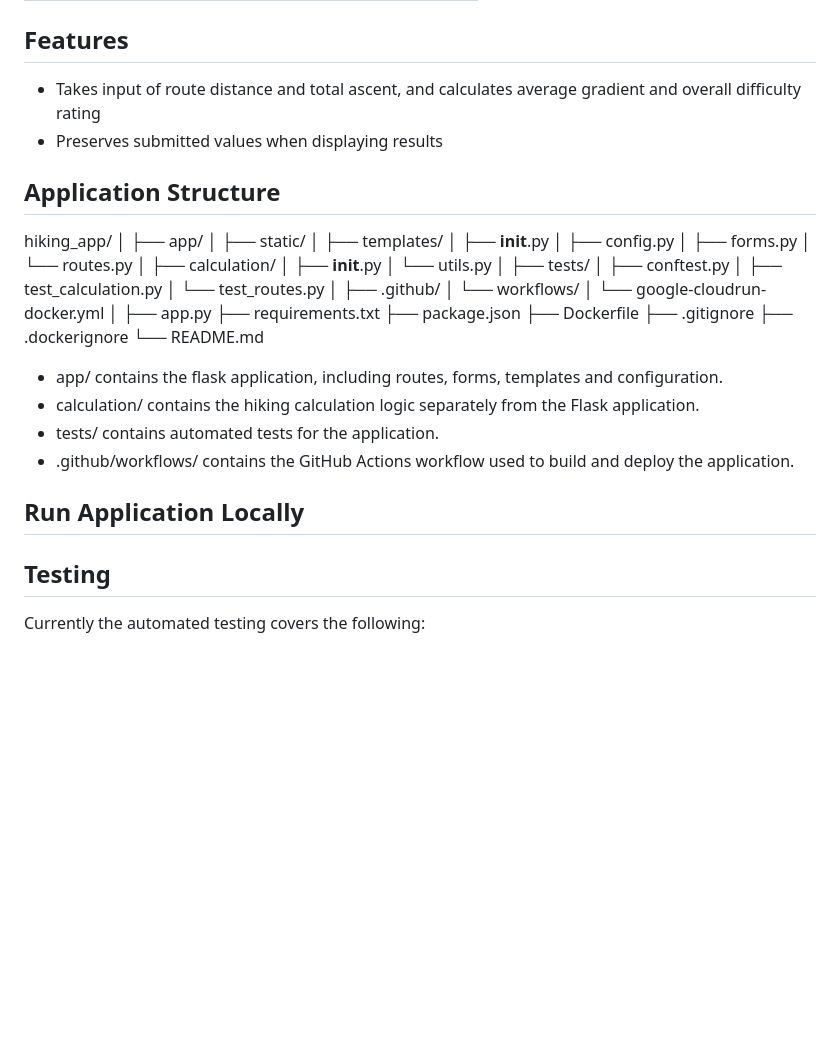
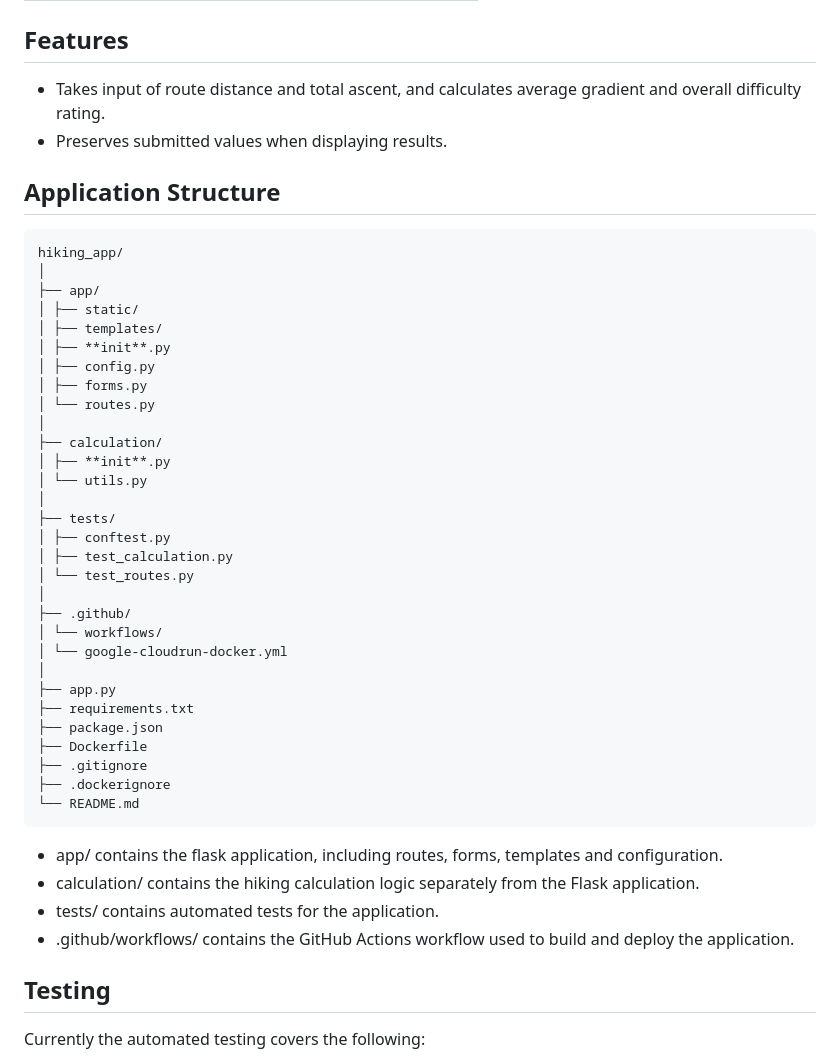
Before and after one commit to annatruong/hiking_app, a Markdown page: README.md, the part around one of its changes. Rendered like a GitHub page; blank space fills up the shorter version.

````diff
--- a/README.md
+++ b/README.md
@@ -30,11 +30,12 @@ Users enter the distance and ascent of a route, and the application calculates t
 
 ## Features
 
-- Takes input of route distance and total ascent, and calculates average gradient and overall difficulty rating
-- Preserves submitted values when displaying results
+- Takes input of route distance and total ascent, and calculates average gradient and overall difficulty rating.
+- Preserves submitted values when displaying results.
 
 ## Application Structure
 
+```
 hiking_app/
 │
 ├── app/
@@ -65,13 +66,12 @@ hiking_app/
 ├── .gitignore
 ├── .dockerignore
 └── README.md
+```
 
 - app/ contains the flask application, including routes, forms, templates and configuration.
 - calculation/ contains the hiking calculation logic separately from the Flask application.
 - tests/ contains automated tests for the application.
 - .github/workflows/ contains the GitHub Actions workflow used to build and deploy the application.
-
-## Run Application Locally
 
 ## Testing
 
````
Also changed, not shown: other parts of README.md (+2 -0 lines).
